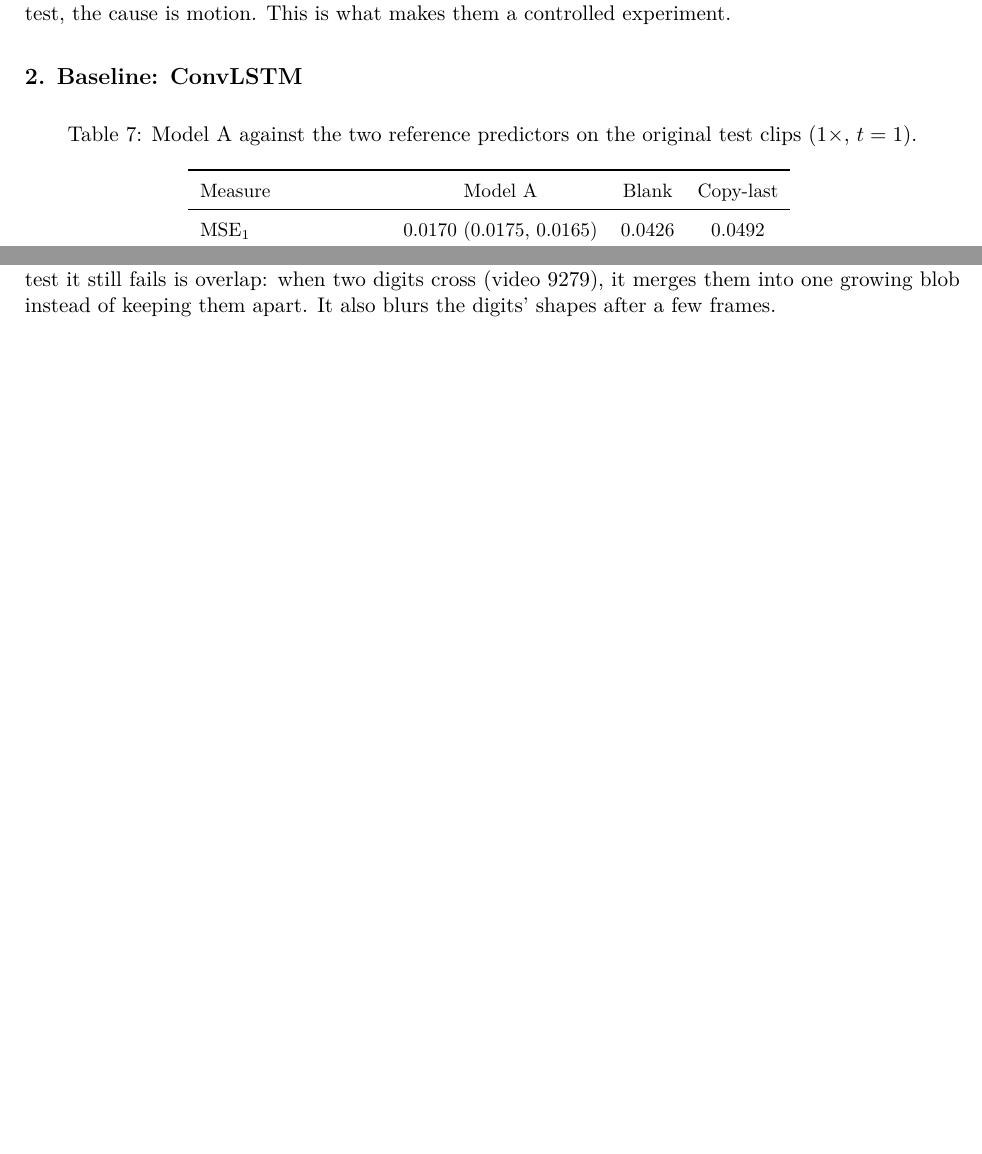
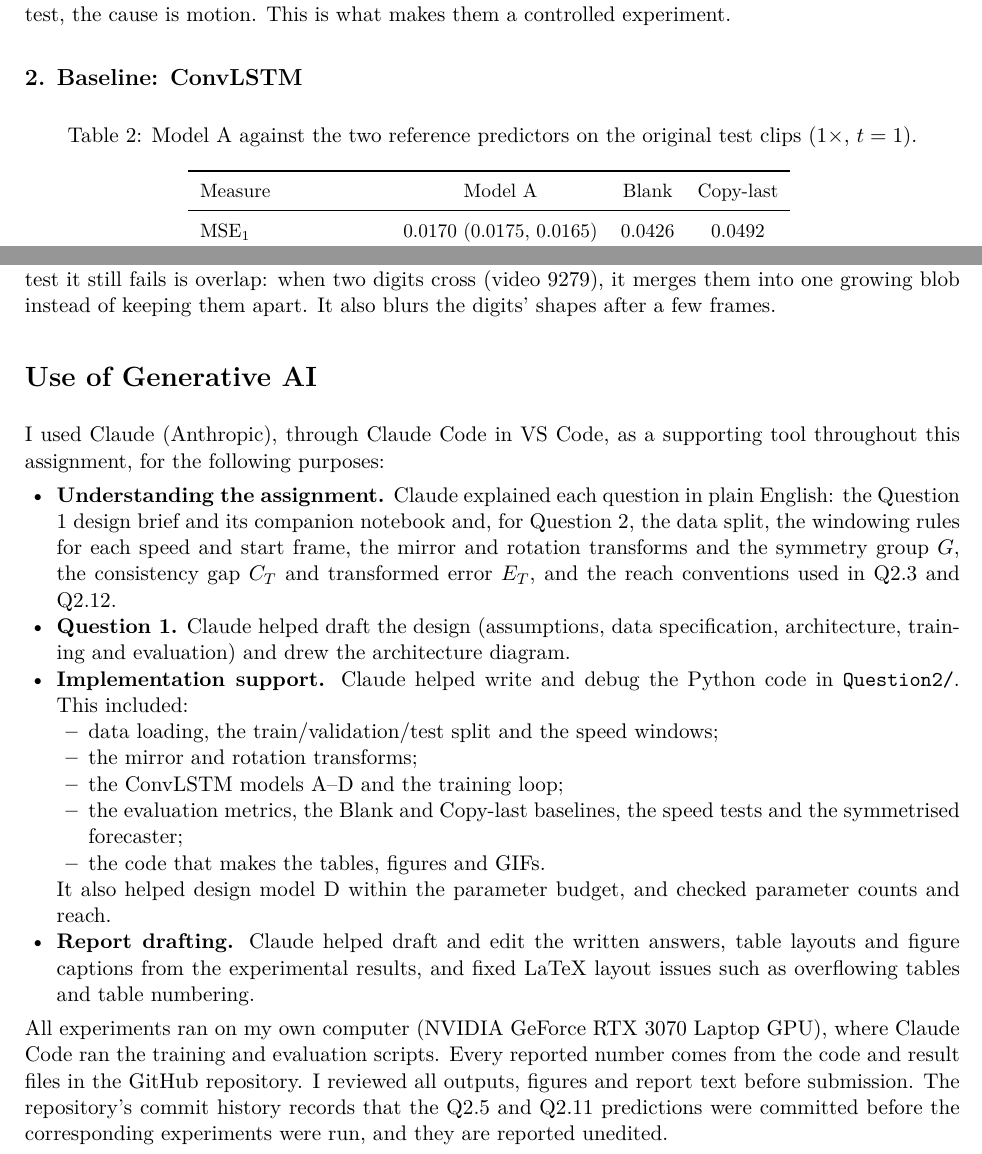
Before and after one commit to Imran-TheProgrammer/space-time-forecasting-convlstm-and-attention, a LaTeX document (report/main.tex): two parts of pages 8 and 17 of 17, joined at a grey line, cut so that both start at the same text, the shorter picture padded with empty space. Compiled offline with pdfLaTeX.

Commit message:
Build the report PDF, fix table layout and add the AI tool usage section
- Add report/main.pdf, compiled with pdflatex
- Number Question 2 tables 1-6 and fit all tables within the page margins
- Add the "Use of Generative AI" section
- Ignore LaTeX build files and local notes

```diff
--- a/report/main.tex
+++ b/report/main.tex
@@ -421,4 +422,25 @@ because $T$ only moves pixels around, so it can be taken out of the average. The
 
 
 % =====================================================================
+\section*{Use of Generative AI}
+
+I used Claude (Anthropic), through Claude Code in VS Code, as a supporting tool throughout this assignment, for the following purposes:
+
+\begin{itemize}
+  \item \textbf{Understanding the assignment.} Claude explained each question in plain English: the Question 1 design brief and its companion notebook and, for Question 2, the data split, the windowing rules for each speed and start frame, the mirror and rotation transforms and the symmetry group $G$, the consistency gap $C_T$ and transformed error $E_T$, and the reach conventions used in Q2.3 and Q2.12.
+  \item \textbf{Question 1.} Claude helped draft the design (assumptions, data specification, architecture, training and evaluation) and drew the architecture diagram.
+  \item \textbf{Implementation support.} Claude helped write and debug the Python code in \texttt{Question2/}. This included:
+  \begin{itemize}
+    \item data loading, the train/validation/test split and the speed windows;
+    \item the mirror and rotation transforms;
+    \item the ConvLSTM models A--D and the training loop;
+    \item the evaluation metrics, the Blank and Copy-last baselines, the speed tests and the symmetrised forecaster;
+    \item the code that makes the tables, figures and GIFs.
+  \end{itemize}
+  It also helped design model D within the parameter budget, and checked parameter counts and reach.
+  \item \textbf{Report drafting.} Claude helped draft and edit the written answers, table layouts and figure captions from the experimental results, and fixed LaTeX layout issues such as overflowing tables and table numbering.
+\end{itemize}
+
+All experiments ran on my own computer (NVIDIA GeForce RTX 3070 Laptop GPU), where Claude Code ran the training and evaluation scripts. Every reported number comes from the code and result files in the GitHub repository. I reviewed all outputs, figures and report text before submission. The repository's commit history records that the Q2.5 and Q2.11 predictions were committed before the corresponding experiments were run, and they are reported unedited.
+
 \end{document}
```
Also changed, not shown: report/main.pdf (added), report/main.tex (17 more changed lines), 1 other file.
